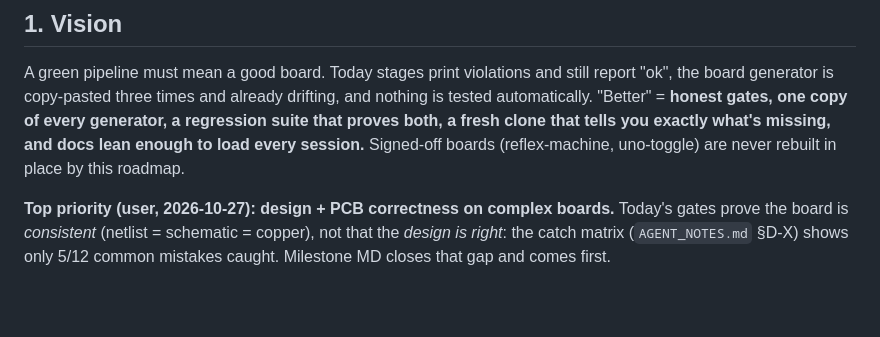
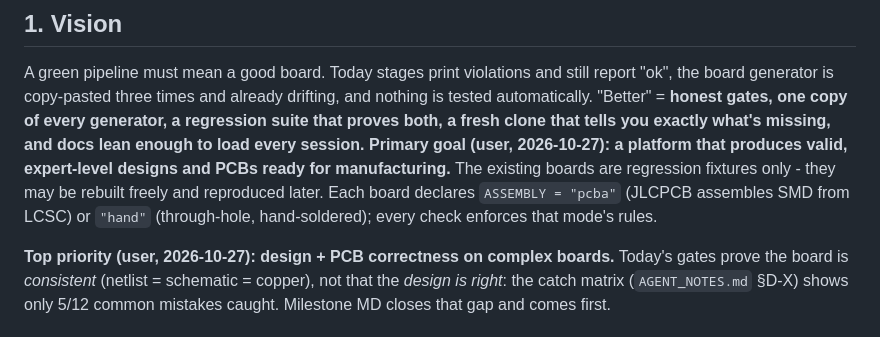
Before and after one commit to Mhamednoui/PCB_Designer, a Markdown page: ROADMAP.md, the part around one of its changes. GitHub-like rendering; blank space fills up the shorter version.

Commit message:
docs: refocus roadmap on the platform (MP/MS/MV milestones; fixtures freely rebuildable; per-board assembly mode)
Co-Authored-By: Claude Opus 5.5 <noreply@anthropic.com>

```diff
--- a/ROADMAP.md
+++ b/ROADMAP.md
@@ -8,7 +8,10 @@ A green pipeline must mean a good board. Today stages print violations and still
 board generator is copy-pasted three times and already drifting, and nothing is tested automatically.
 "Better" = **honest gates, one copy of every generator, a regression suite that proves both, a fresh
 clone that tells you exactly what's missing, and docs lean enough to load every session.**
-Signed-off boards (reflex-machine, uno-toggle) are never rebuilt in place by this roadmap.
+**Primary goal (user, 2026-10-27): a platform that produces valid, expert-level designs and PCBs ready for
+manufacturing.** The existing boards are regression fixtures only - they may be rebuilt freely and reproduced later.
+Each board declares `ASSEMBLY = "pcba"` (JLCPCB assembles SMD from LCSC) or `"hand"` (through-hole, hand-soldered);
+every check enforces that mode's rules.
 
 **Top priority (user, 2026-10-27): design + PCB correctness on complex boards.** Today's gates prove the
 board is *consistent* (netlist = schematic = copper), not that the *design is right*: the catch matrix
```
Also changed, not shown: other parts of ROADMAP.md (+22 -1 lines).
